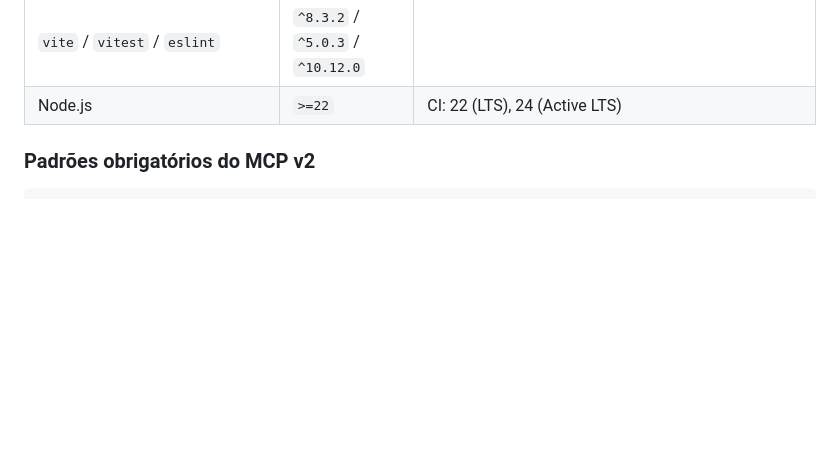
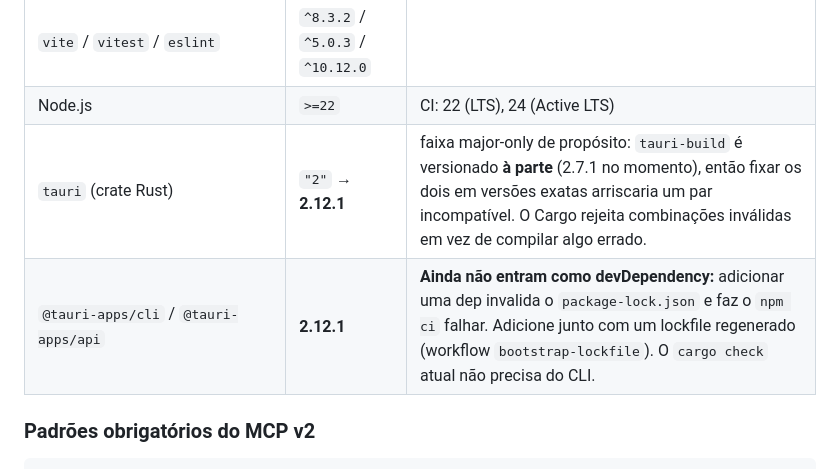
Before and after one commit to xtrempkch-droid/nexus-agent-studio, a Markdown page: AGENTS.md, the part around the change. GitHub-like rendering; blank space fills up the shorter version.

```diff
--- a/AGENTS.md
+++ b/AGENTS.md
@@ -32,6 +32,8 @@ completa de correções está em `docs/PROJECT_STATE.md` §6.
 | `typescript` | `~6.0.2` | **NÃO suba para 7.x** — `typescript-eslint@8` exige `>=4.8.4 <6.1.0`; TS 7 faz o `npm install` falhar com ERESOLVE. `baseUrl` é proibido (deprecado) |
 | `vite` / `vitest` / `eslint` | `^8.3.2` / `^5.0.3` / `^10.12.0` | |
 | Node.js | `>=22` | CI: 22 (LTS), 24 (Active LTS) |
+| `tauri` (crate Rust) | `"2"` → **2.12.1** | faixa major-only de propósito: `tauri-build` é versionado **à parte** (2.7.1 no momento), então fixar os dois em versões exatas arriscaria um par incompatível. O Cargo rejeita combinações inválidas em vez de compilar algo errado. |
+| `@tauri-apps/cli` / `@tauri-apps/api` | **2.12.1** | **Ainda não entram como devDependency:** adicionar uma dep invalida o `package-lock.json` e faz o `npm ci` falhar. Adicione junto com um lockfile regenerado (workflow `bootstrap-lockfile`). O `cargo check` atual não precisa do CLI. |
 
 ### Padrões obrigatórios do MCP v2
 
```
Also changed, not shown: docs/PROJECT_STATE.md (+13 -9 lines).
